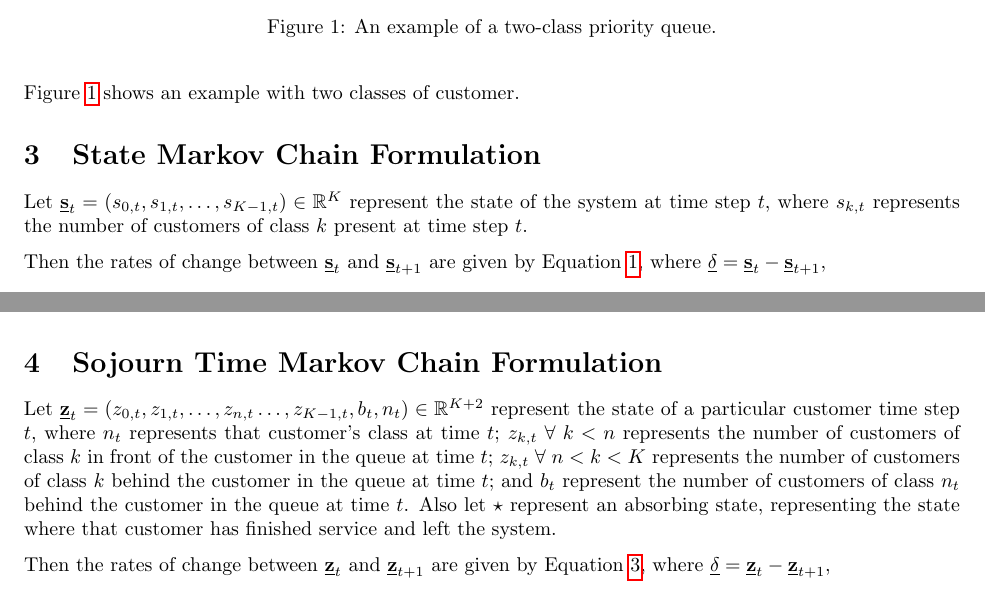
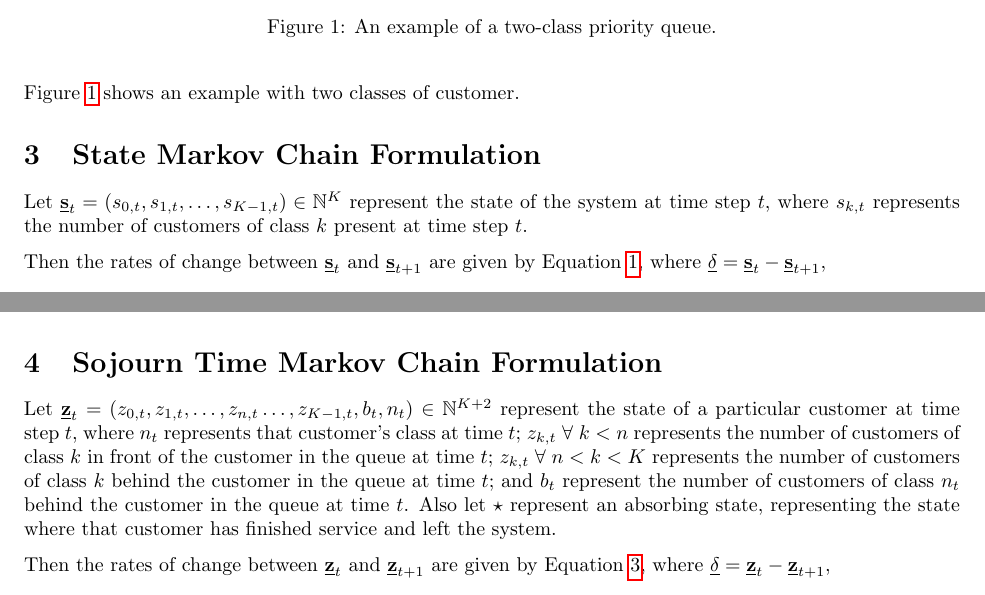
Before and after one commit to geraintpalmer/DynamicClasses, a LaTeX document (tex/main.tex): two parts of page 2 of 4, joined at a grey line, cut so that both start at the same text. Compiled offline with pdfLaTeX.

Commit message:
fix typos in write up

```diff
--- a/tex/main.tex
+++ b/tex/main.tex
@@ -63,7 +63,7 @@ Figure~\ref{fig:twoclass_example} shows an example with two classes of customer.
 
 \section{State Markov Chain Formulation}
 Let
-$\underline{\mathbf{s}}_t = (s_{0,t}, s_{1,t}, \dots, s_{K-1,t}) \in \mathbb{R}^K$
+$\underline{\mathbf{s}}_t = (s_{0,t}, s_{1,t}, \dots, s_{K-1,t}) \in \mathbb{N}^K$
 represent the state of the system at time step $t$, where $s_{k,t}$ represents
 the number of customers of class $k$ present at time step $t$.
 
@@ -92,8 +92,8 @@ B_{k,t} =\min\left(c - \min\left(\sum_{i < k} s_{i,t}, c\right), s_{k,t}\right)
 
 
 \section{Sojourn Time Markov Chain Formulation}
-Let $\underline{\mathbf{z}}_t = (z_{0,t}, z_{1,t}, \dots, z_{n,t} \dots, z_{K-1,t}, b_t, n_t) \in \mathbb{R}^{K+2}$
-represent the state of a particular customer time step $t$, where $n_t$
+Let $\underline{\mathbf{z}}_t = (z_{0,t}, z_{1,t}, \dots, z_{n,t} \dots, z_{K-1,t}, b_t, n_t) \in \mathbb{N}^{K+2}$
+represent the state of a particular customer at time step $t$, where $n_t$
 represents that customer's class at time $t$; $z_{k,t} \; \forall \; k < n$
 represents the number of customers of class $k$ in front of the customer in the
 queue at time $t$; $z_{k,t} \; \forall \; n < k < K$ represents the number of
```
Also changed, not shown: tex/main.pdf.
